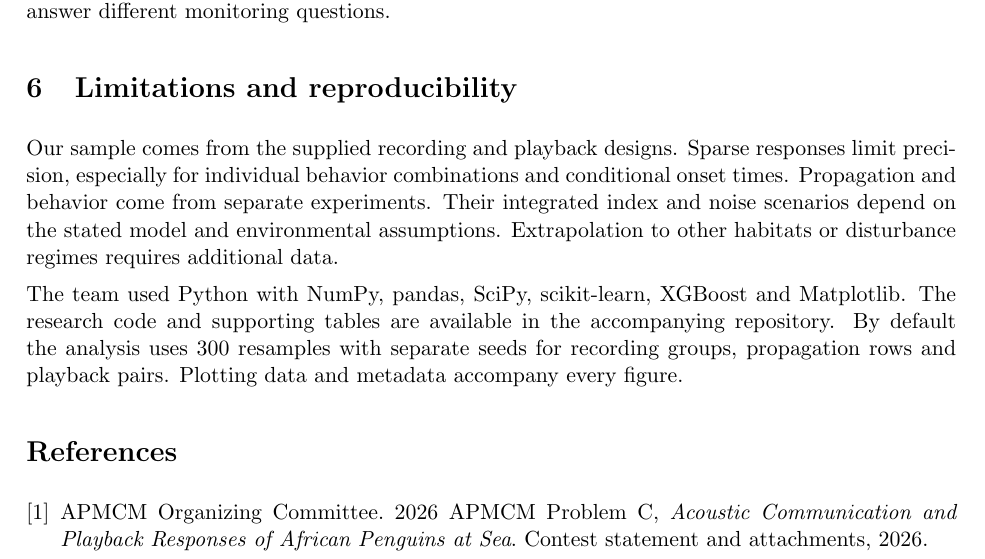
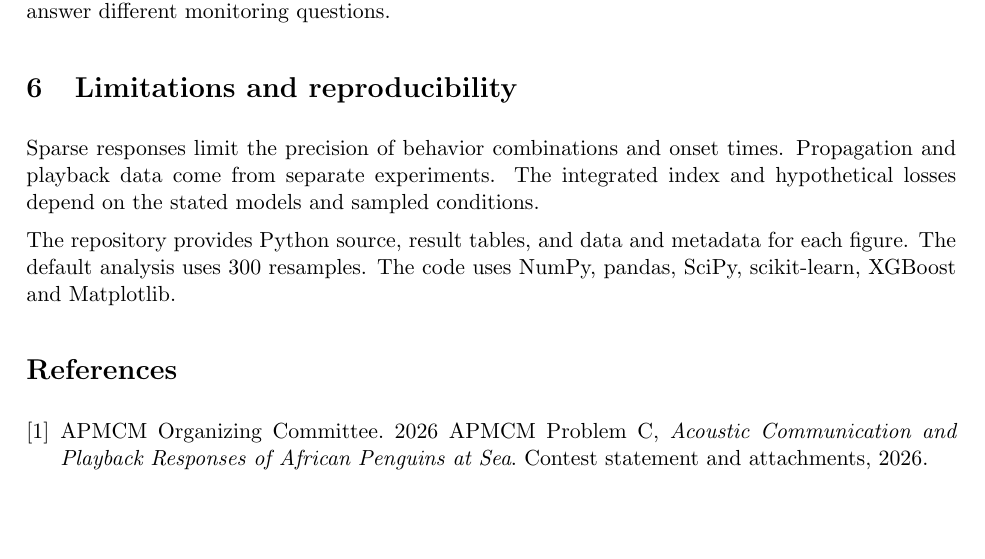
Before and after one commit to feiniao87968492-stack/apmcm-2026-problem-c, a LaTeX document (paper/main.tex): part of page 10 of 63 before the commit and part of page 10 of 62 after it, cut so that both start at the same text, the shorter picture padded with empty space. The pictures show the PDF file paper/main.pdf that the author committed with the source.

```diff
--- a/paper/main.tex
+++ b/paper/main.tex
@@ -89,9 +89,9 @@
 Prioritize monitoring across dates and playback tracks at foraging sites, with measured noise and acquisition identifiers. Test candidate quiet periods or route changes using randomized noise regimes and counterbalanced natural/control order. The 120-pair illustration assigns ten pairs to each noise arm in each call-by-distance cell at 100 and 150 m. Under the clean planning marginals and independent cells, the normal 95\% half-width for the equal-weight mean noise contrast is 0.199 at zero within-pair covariance, versus 0.502 for the widest cell. With paired correlation from $-0.25$ to $+0.25$ the mean half-width ranges from 0.219 to 0.179. A planning target of 0.20 in every cell requires at least 724 matched pairs at zero correlation with cell-specific allocation (768 with equal allocation), or 582--870 across the covariance sensitivities. The average and cell-specific contrasts answer different monitoring questions.
 
 \section{Limitations and reproducibility}
-Our sample comes from the supplied recording and playback designs. Sparse responses limit precision, especially for individual behavior combinations and conditional onset times. Propagation and behavior come from separate experiments. Their integrated index and noise scenarios depend on the stated model and environmental assumptions. Extrapolation to other habitats or disturbance regimes requires additional data.
+Sparse responses limit the precision of behavior combinations and onset times. Propagation and playback data come from separate experiments. The integrated index and hypothetical losses depend on the stated models and sampled conditions.
 
-The team used Python with NumPy, pandas, SciPy, scikit-learn, XGBoost and Matplotlib. The research code and supporting tables are available in the accompanying repository. By default the analysis uses 300 resamples with separate seeds for recording groups, propagation rows and playback pairs. Plotting data and metadata accompany every figure.
+The repository provides Python source, result tables, and data and metadata for each figure. The default analysis uses 300 resamples. The code uses NumPy, pandas, SciPy, scikit-learn, XGBoost and Matplotlib.
 
 \begin{thebibliography}{9}
 \bibitem{problem} APMCM Organizing Committee. 2026 APMCM Problem C, \emph{Acoustic Communication and Playback Responses of African Penguins at Sea}. Contest statement and attachments, 2026.
```
Also changed, not shown: paper/main.pdf.
